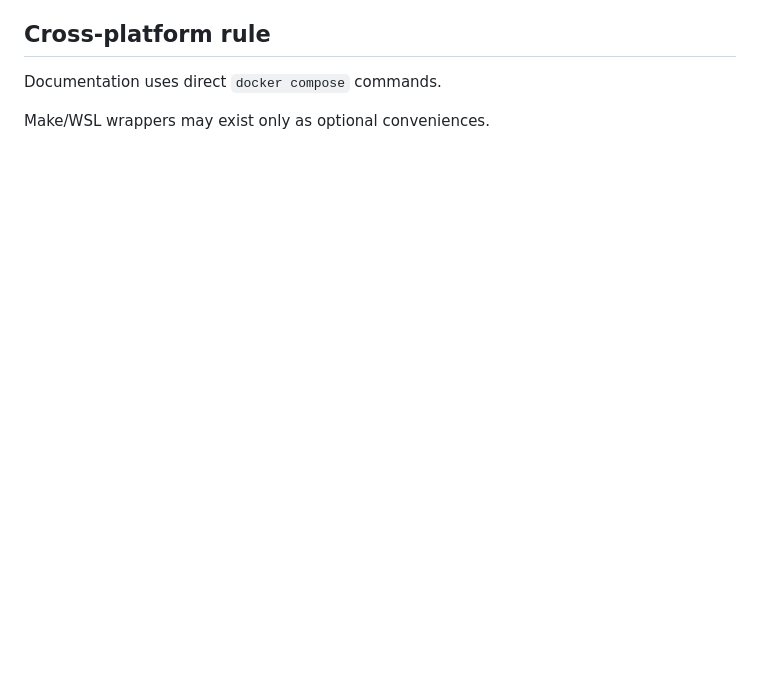
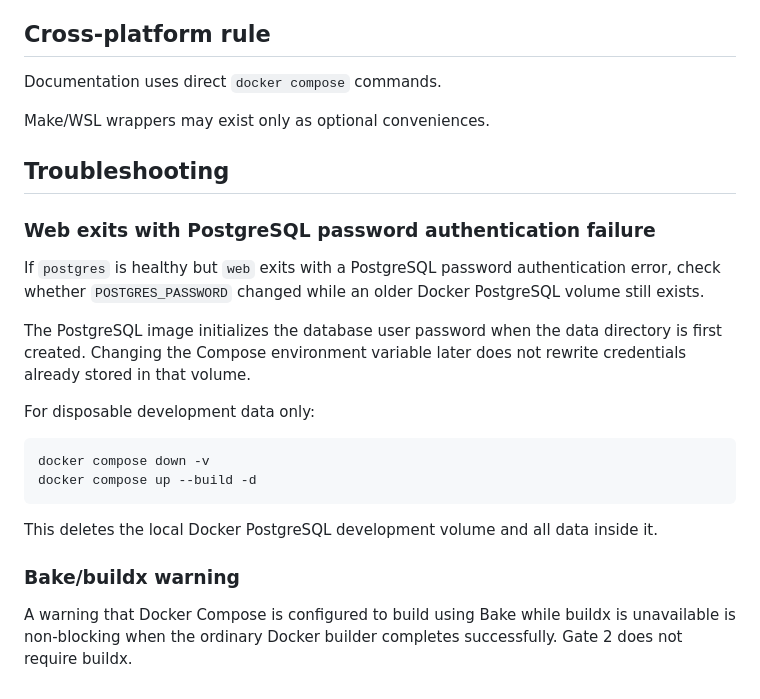
Before and after one commit to SARD-81/dynamic-forms-platform, a Markdown page: Documents/deployment/docker-development.md, the part around the change. Rendered like a GitHub page; blank space fills up the shorter version.

Commit message:
docs(docker): add development troubleshooting

````diff
--- a/Documents/deployment/docker-development.md
+++ b/Documents/deployment/docker-development.md
@@ -145,3 +145,25 @@ Verified on Ubuntu 24.04:
 Documentation uses direct `docker compose` commands.
 
 Make/WSL wrappers may exist only as optional conveniences.
+
+
+## Troubleshooting
+
+### Web exits with PostgreSQL password authentication failure
+
+If `postgres` is healthy but `web` exits with a PostgreSQL password authentication error, check whether `POSTGRES_PASSWORD` changed while an older Docker PostgreSQL volume still exists.
+
+The PostgreSQL image initializes the database user password when the data directory is first created. Changing the Compose environment variable later does not rewrite credentials already stored in that volume.
+
+For disposable development data only:
+
+```bash
+docker compose down -v
+docker compose up --build -d
+```
+
+This deletes the local Docker PostgreSQL development volume and all data inside it.
+
+### Bake/buildx warning
+
+A warning that Docker Compose is configured to build using Bake while buildx is unavailable is non-blocking when the ordinary Docker builder completes successfully. Gate 2 does not require buildx.
````
